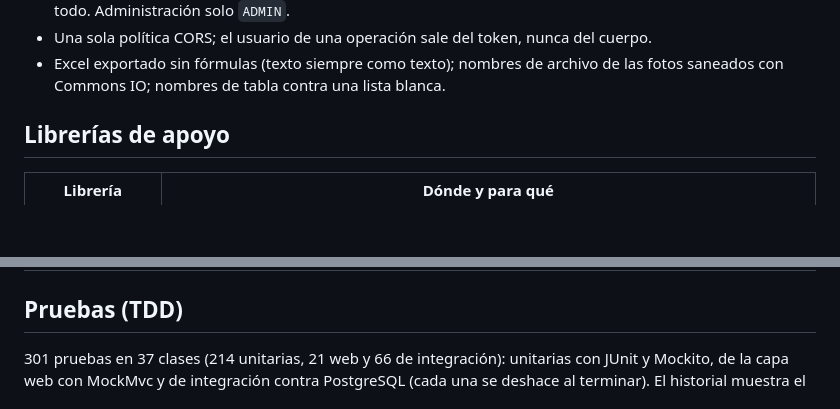
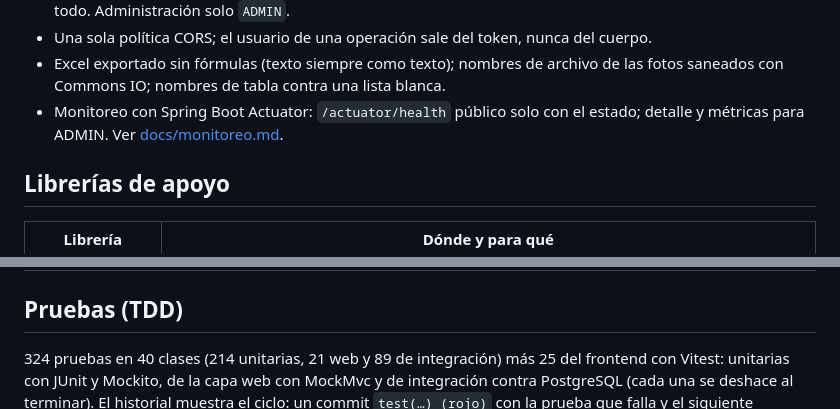
Before and after one commit to juan290399/boulder, a Markdown page: README.md, 2 parts joined by grey strips. Rendered like a GitHub page; blank space fills up the shorter version.

```diff
--- a/README.md
+++ b/README.md
@@ -89,6 +89,8 @@ El detalle por paquete está en el Javadoc.
 - Una sola política CORS; el usuario de una operación sale del token, nunca del cuerpo.
 - Excel exportado sin fórmulas (texto siempre como texto); nombres de archivo de las
   fotos saneados con Commons IO; nombres de tabla contra una lista blanca.
+- Monitoreo con Spring Boot Actuator: `/actuator/health` público solo con el
+  estado; detalle y métricas para ADMIN. Ver [docs/monitoreo.md](docs/monitoreo.md).
 
 ## Librerías de apoyo
 
@@ -102,7 +104,7 @@ El detalle por paquete está en el Javadoc.
 
 ## Pruebas (TDD)
 
-301 pruebas en 37 clases (214 unitarias, 21 web y 66 de integración): unitarias con JUnit y Mockito, de la capa web con MockMvc
+324 pruebas en 40 clases (214 unitarias, 21 web y 89 de integración) más 25 del frontend con Vitest: unitarias con JUnit y Mockito, de la capa web con MockMvc
 y de integración contra PostgreSQL (cada una se deshace al terminar). El historial
 muestra el ciclo: un commit `test(…) (rojo)` con la prueba que falla y el siguiente
 `feat(…) (verde)` con lo que la hace pasar.
```
Also changed, not shown: other parts of README.md (+17 -8 lines).
